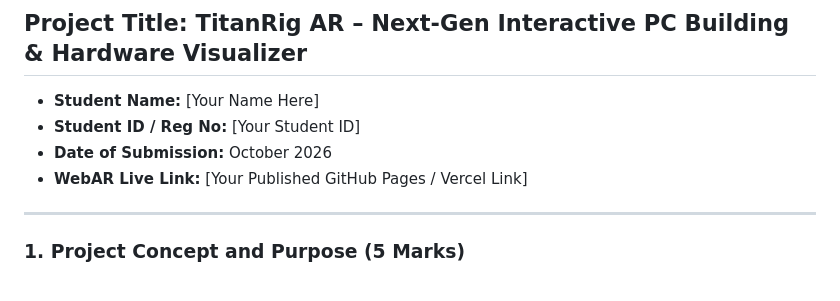
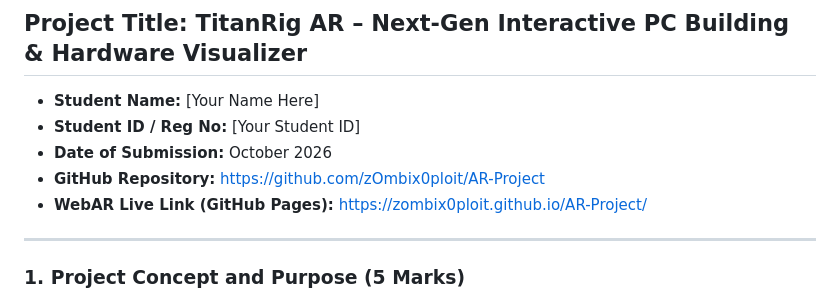
Before and after one commit to zOmbix0ploit/AR-Project, a Markdown page: PROJECT_DOCUMENTATION.md, the part around the change. GitHub-like rendering.

Commit message:
docs: update repository and live WebAR links

```diff
--- a/PROJECT_DOCUMENTATION.md
+++ b/PROJECT_DOCUMENTATION.md
@@ -10,7 +10,8 @@
 * **Student Name:** [Your Name Here]
 * **Student ID / Reg No:** [Your Student ID]
 * **Date of Submission:** October 2026
-* **WebAR Live Link:** [Your Published GitHub Pages / Vercel Link]
+* **GitHub Repository:** https://github.com/zOmbix0ploit/AR-Project
+* **WebAR Live Link (GitHub Pages):** https://zombix0ploit.github.io/AR-Project/
 
 ---
 
```
